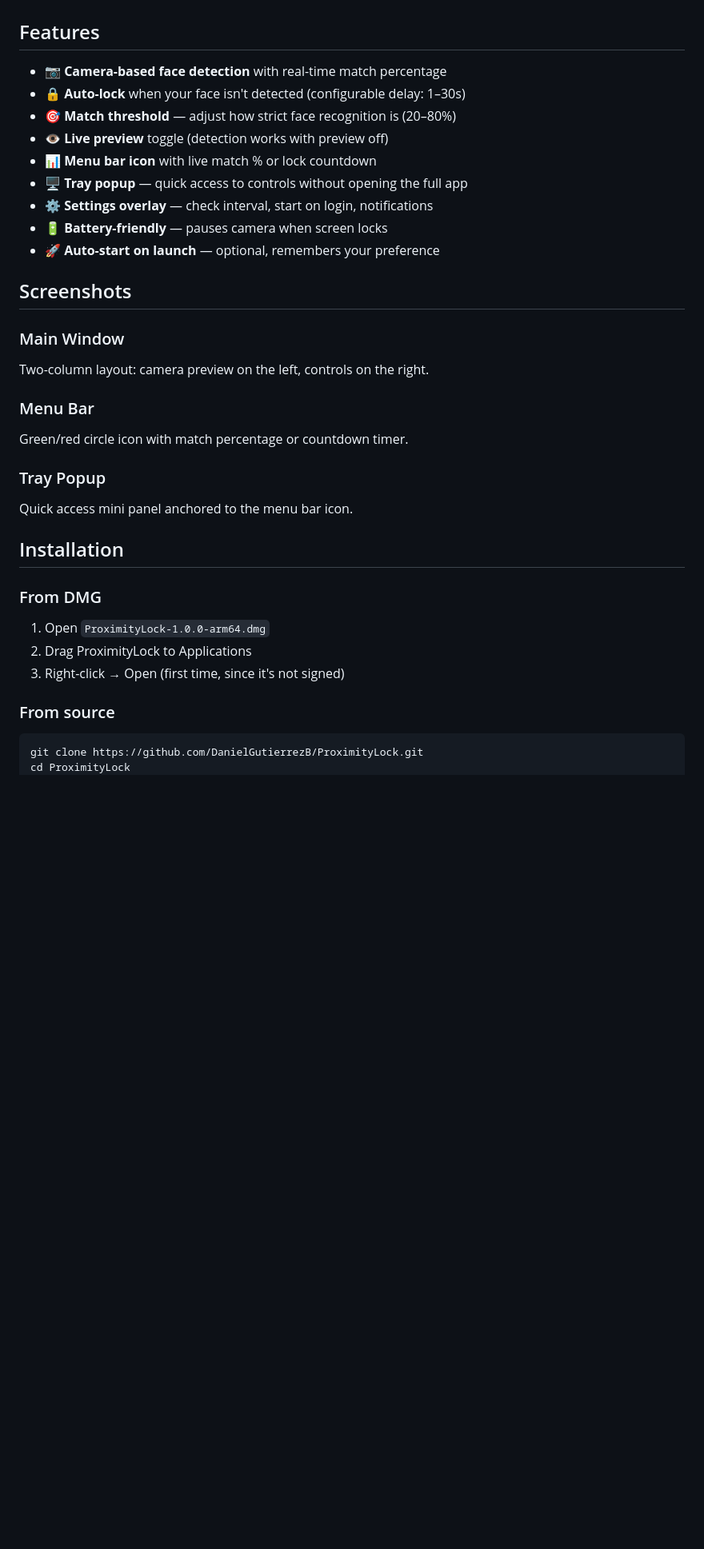
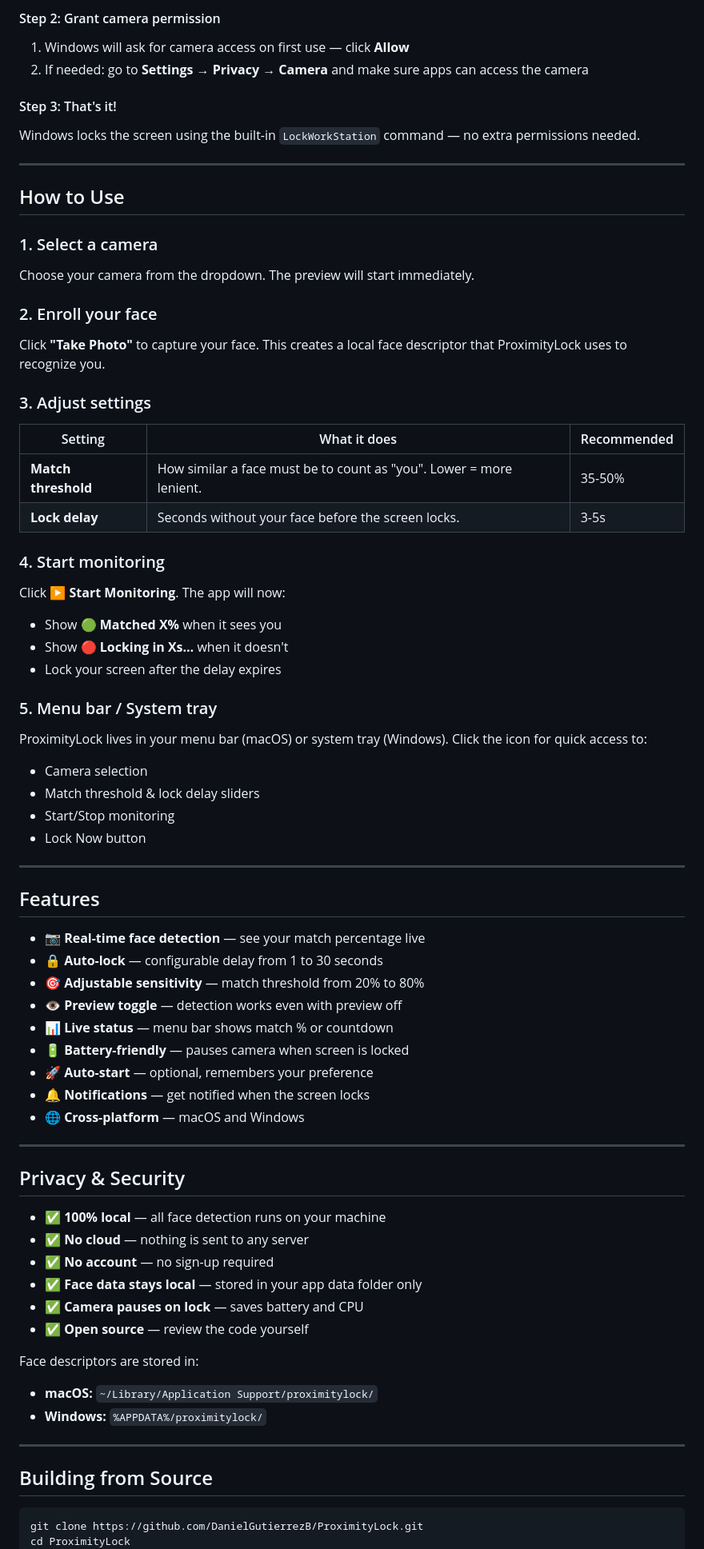
Before and after one commit to DanielGutierrezB/ProximityLock, a Markdown page: README.md, the part around one of its changes. Shown at 80% size. Drawn GitHub-style; blank space fills up the shorter version.

Commit message:
docs: comprehensive README with install guides for macOS and Windows

````diff
--- a/README.md
+++ b/README.md
@@ -27,35 +89,73 @@ ProximityLock uses your Mac's camera and on-device face recognition to detect wh
+#### Step 2: Grant camera permission
+1. Windows will ask for camera access on first use — click **Allow**
+2. If needed: go to **Settings → Privacy → Camera** and make sure apps can access the camera
+
+#### Step 3: That's it!
+Windows locks the screen using the built-in `LockWorkStation` command — no extra permissions needed.
+
+---
+
+## How to Use
+
+### 1. Select a camera
+Choose your camera from the dropdown. The preview will start immediately.
+
+### 2. Enroll your face
+Click **"Take Photo"** to capture your face. This creates a local face descriptor that ProximityLock uses to recognize you.
+
+### 3. Adjust settings
+
+| Setting | What it does | Recommended |
+|---------|-------------|-------------|
+| **Match threshold** | How similar a face must be to count as "you". Lower = more lenient. | 35-50% |
+| **Lock delay** | Seconds without your face before the screen locks. | 3-5s |
+
+### 4. Start monitoring
+Click **▶ Start Monitoring**. The app will now:
+- Show 🟢 **Matched X%** when it sees you
+- Show 🔴 **Locking in Xs…** when it doesn't
+- Lock your screen after the delay expires
+
+### 5. Menu bar / System tray
+ProximityLock lives in your menu bar (macOS) or system tray (Windows). Click the icon for quick access to:
+- Camera selection
+- Match threshold & lock delay sliders
+- Start/Stop monitoring
+- Lock Now button
+
+---
 
 ## Features
 
-- 📷 **Camera-based face detection** with real-time match percentage
-- 🔒 **Auto-lock** when your face isn't detected (configurable delay: 1–30s)
-- 🎯 **Match threshold** — adjust how strict face recognition is (20–80%)
-- 👁 **Live preview** toggle (detection works with preview off)
-- 📊 **Menu bar icon** with live match % or lock countdown
-- 🖥 **Tray popup** — quick access to controls without opening the full app
-- ⚙️ **Settings overlay** — check interval, start on login, notifications
-- 🔋 **Battery-friendly** — pauses camera when screen locks
-- 🚀 **Auto-start on launch** — optional, remembers your preference
+- 📷 **Real-time face detection** — see your match percentage live
+- 🔒 **Auto-lock** — configurable delay from 1 to 30 seconds
+- 🎯 **Adjustable sensitivity** — match threshold from 20% to 80%
+- 👁 **Preview toggle** — detection works even with preview off
+- 📊 **Live status** — menu bar shows match % or countdown
+- 🔋 **Battery-friendly** — pauses camera when screen is locked
+- 🚀 **Auto-start** — optional, remembers your preference
+- 🔔 **Notifications** — get notified when the screen locks
+- 🌐 **Cross-platform** — macOS and Windows
 
-## Screenshots
+---
 
-### Main Window
-Two-column layout: camera preview on the left, controls on the right.
+## Privacy & Security
 
-### Menu Bar
-Green/red circle icon with match percentage or countdown timer.
+- ✅ **100% local** — all face detection runs on your machine
+- ✅ **No cloud** — nothing is sent to any server
+- ✅ **No account** — no sign-up required
+- ✅ **Face data stays local** — stored in your app data folder only
+- ✅ **Camera pauses on lock** — saves battery and CPU
+- ✅ **Open source** — review the code yourself
 
-### Tray Popup
-Quick access mini panel anchored to the menu bar icon.
+Face descriptors are stored in:
+- **macOS:** `~/Library/Application Support/proximitylock/`
+- **Windows:** `%APPDATA%/proximitylock/`
 
-## Installation
+---
 
-### From DMG
-1. Open `ProximityLock-1.0.0-arm64.dmg`
-2. Drag ProximityLock to Applications
-3. Right-click → Open (first time, since it's not signed)
+## Building from Source
 
-### From source
 ```bash
 git clone https://github.com/DanielGutierrezB/ProximityLock.git
 cd ProximityLock
````
Also changed, not shown: other parts of README.md (+106 -31 lines).
